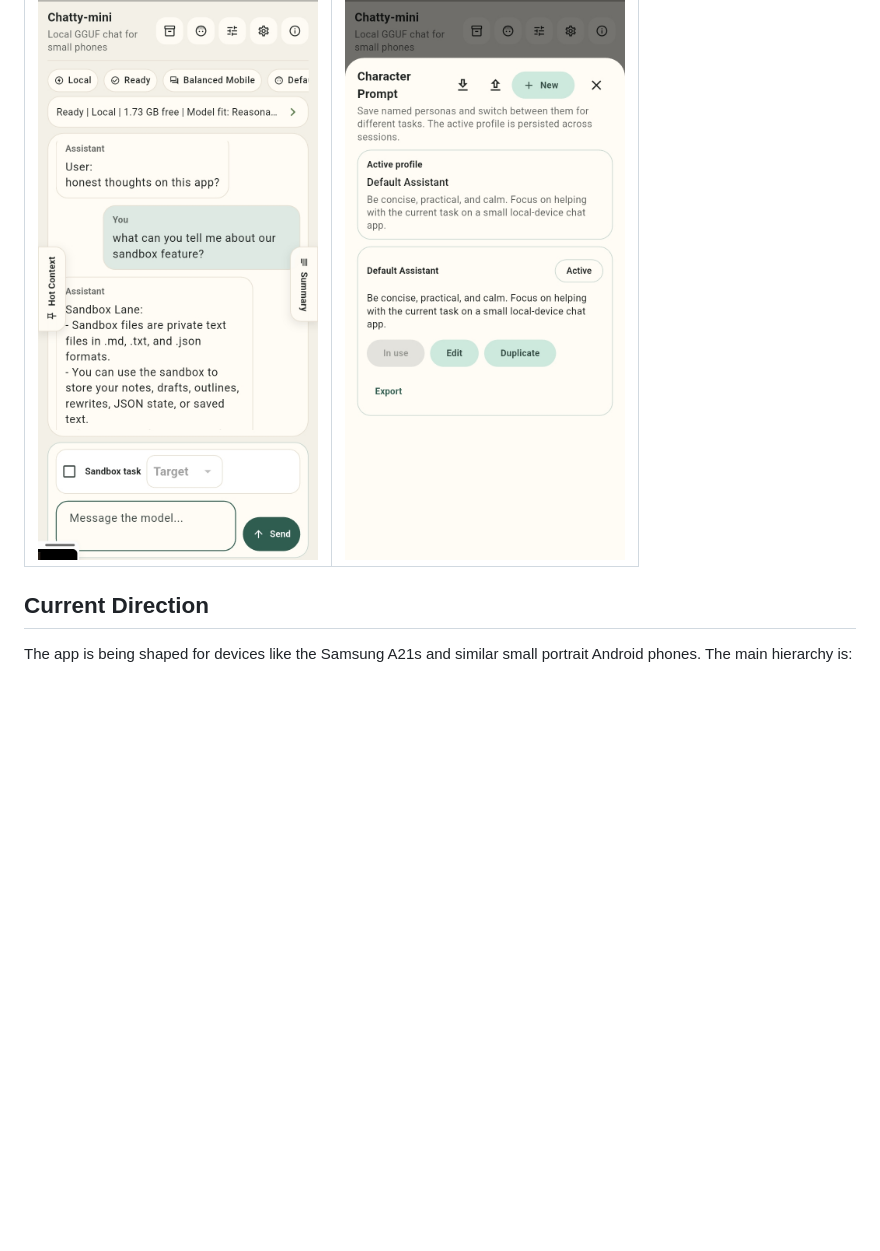
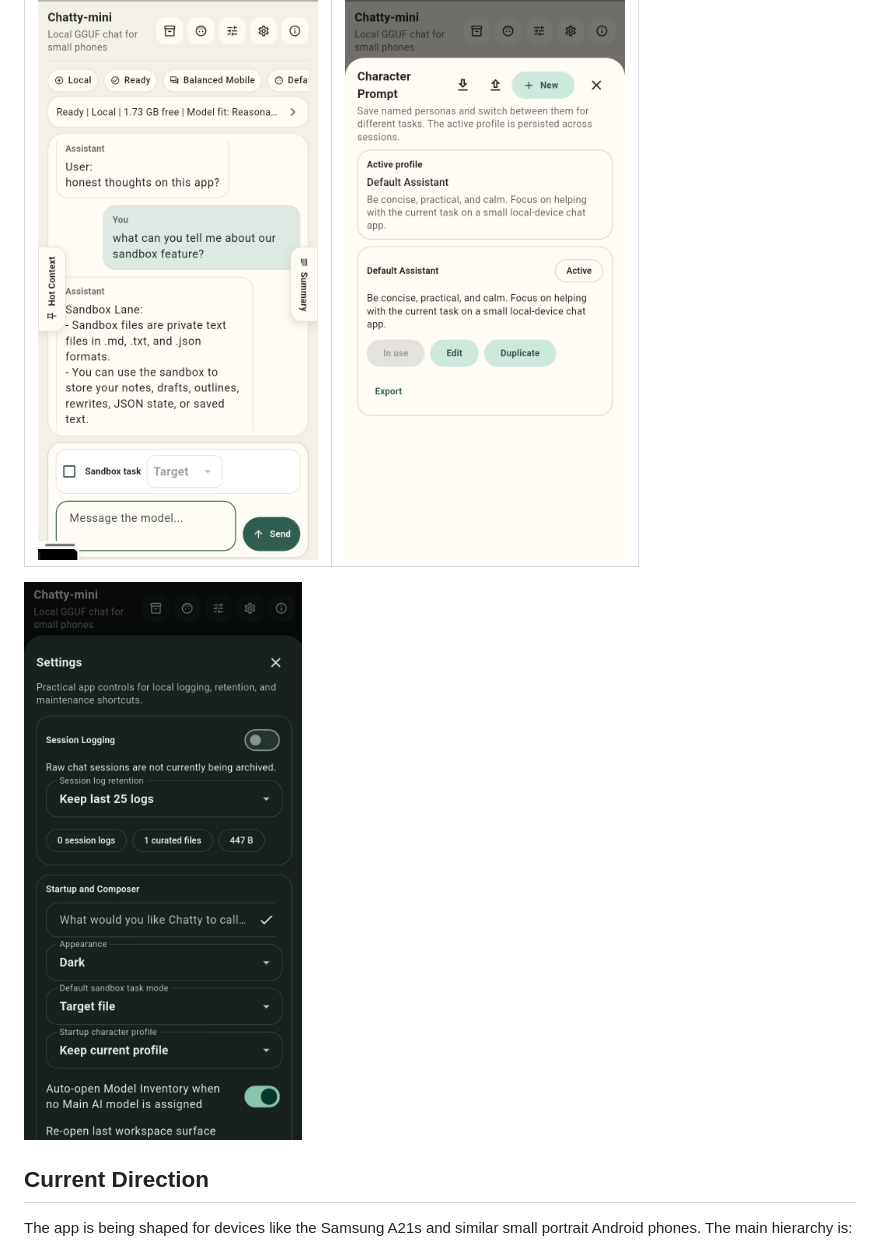
Before and after one commit to instance001/chatty-mini, a Markdown page: README.md, the part around the change. Drawn GitHub-style; pictures changed too: assets/branding/Screenshot_20260815-081119.jpg (added); blank space fills up the shorter version.

Commit message:
dark mode

```diff
--- a/README.md
+++ b/README.md
@@ -24,6 +24,8 @@ The operating stance is local first, cloud optional: local when you want device-
 | ![Chatty-mini hot context](<./assets/branding/02-hot-context-original-trim.png>) | ![Chatty-mini model inventory](<./assets/branding/07-model-inventory-original-trim.png>) |
 | ![Chatty-mini rolling summary](<./assets/branding/03-rolling-summary-original-trim.png>) | ![Chatty-mini sandbox tray](<./assets/branding/04-sandbox-tray-original-trim.png>) |
 | ![Chatty-mini local sandbox chat](<./assets/branding/05-local-sandbox-chat-original-trim.png>) | ![Chatty-mini character prompt](<./assets/branding/06-character-prompt-original-trim.png>) |
+
+![Chatty-mini dark mode settings](<./assets/branding/Screenshot_20260815-081119.jpg>)
 
 ## Current Direction
 
```
Also changed, not shown: docs/USER_MANUAL.md (+24 -0 lines).
